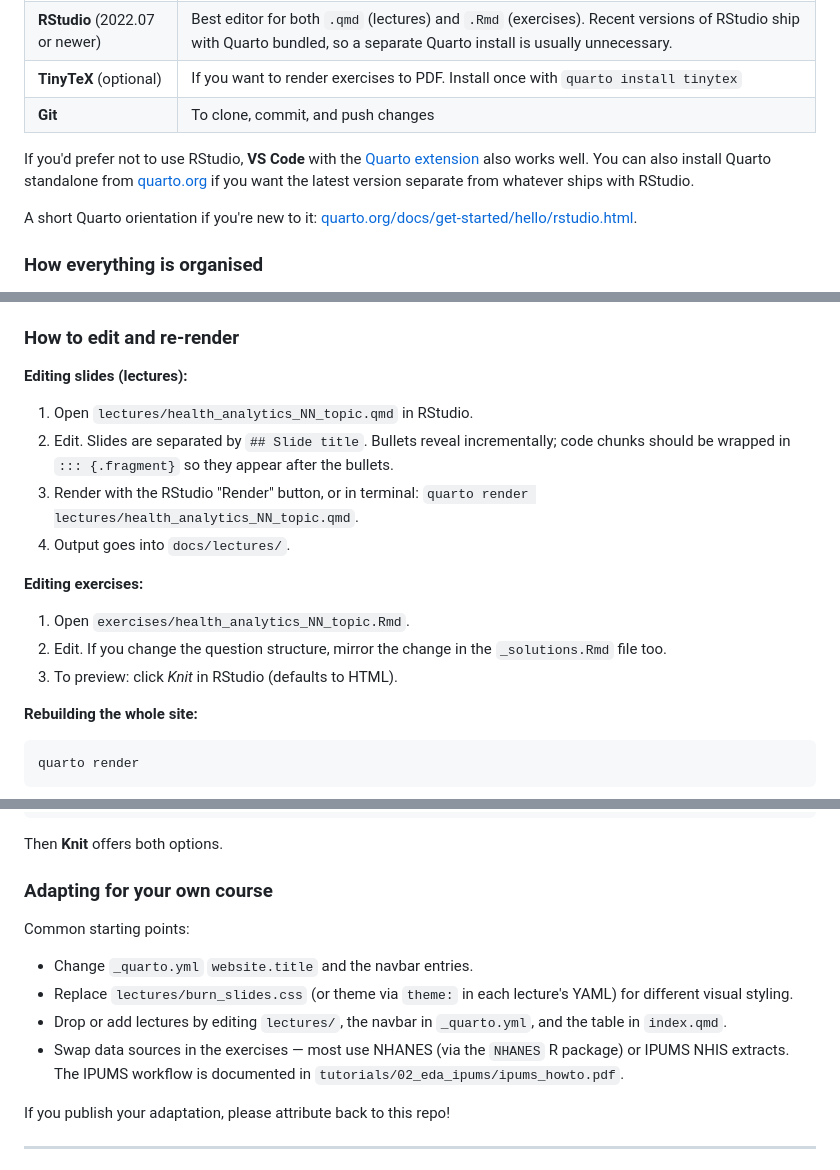
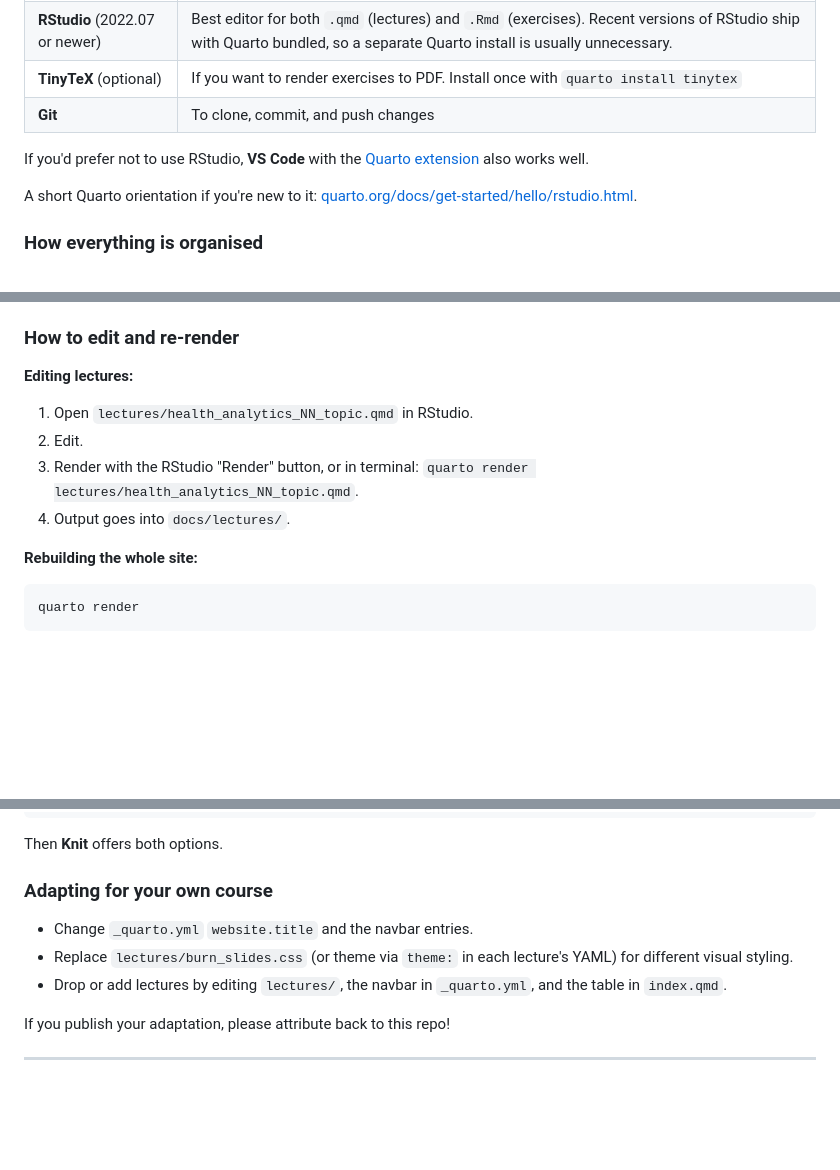
Before and after one commit to SamanthaBurn/HealthAnalytics, a Markdown page: README.md, 3 parts joined by grey strips. GitHub-like rendering; blank space fills up the shorter version.

Commit message:
Clean up Readme

```diff
--- a/README.md
+++ b/README.md
@@ -87,7 +87,7 @@ The course is built with [Quarto](https://quarto.org/), an open-source publishin
 | **TinyTeX** (optional) | If you want to render exercises to PDF. Install once with `quarto install tinytex` |
 | **Git** | To clone, commit, and push changes |
 
-If you'd prefer not to use RStudio, **VS Code** with the [Quarto extension](https://marketplace.visualstudio.com/items?itemName=quarto.quarto) also works well. You can also install Quarto standalone from [quarto.org](https://quarto.org/docs/get-started/) if you want the latest version separate from whatever ships with RStudio.
+If you'd prefer not to use RStudio, **VS Code** with the [Quarto extension](https://marketplace.visualstudio.com/items?itemName=quarto.quarto) also works well.
 
 A short Quarto orientation if you're new to it: [quarto.org/docs/get-started/hello/rstudio.html](https://quarto.org/docs/get-started/hello/rstudio.html).
 
@@ -103,18 +103,12 @@ A short Quarto orientation if you're new to it: [quarto.org/docs/get-started/hel
 
 ### How to edit and re-render
 
-**Editing slides (lectures):**
+**Editing lectures:**
 
 1. Open `lectures/health_analytics_NN_topic.qmd` in RStudio.
-2. Edit. Slides are separated by `## Slide title`. Bullets reveal incrementally; code chunks should be wrapped in `::: {.fragment}` so they appear after the bullets.
+2. Edit.
 3. Render with the RStudio "Render" button, or in terminal: `quarto render lectures/health_analytics_NN_topic.qmd`.
 4. Output goes into `docs/lectures/`.
-
-**Editing exercises:**
-
-1. Open `exercises/health_analytics_NN_topic.Rmd`.
-2. Edit. If you change the question structure, mirror the change in the `_solutions.Rmd` file too.
-3. To preview: click *Knit* in RStudio (defaults to HTML).
 
 **Rebuilding the whole site:**
 
@@ -168,12 +162,9 @@ Then **Knit** offers both options.
 
 ### Adapting for your own course
 
-Common starting points:
-
 - Change `_quarto.yml` `website.title` and the navbar entries.
 - Replace `lectures/burn_slides.css` (or theme via `theme:` in each lecture's YAML) for different visual styling.
 - Drop or add lectures by editing `lectures/`, the navbar in `_quarto.yml`, and the table in `index.qmd`.
-- Swap data sources in the exercises — most use NHANES (via the `NHANES` R package) or IPUMS NHIS extracts. The IPUMS workflow is documented in `tutorials/02_eda_ipums/ipums_howto.pdf`.
 
 If you publish your adaptation, please attribute back to this repo!
 
```
